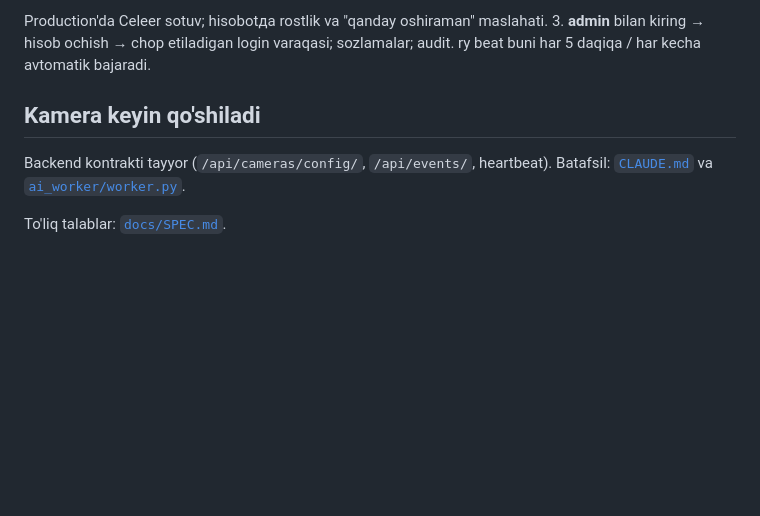
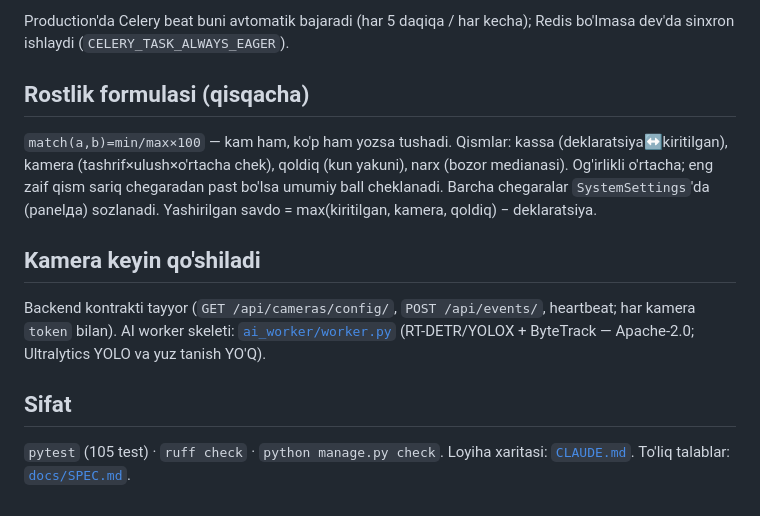
Before and after one commit to afruzbackend/savdoyimbozor, a Markdown page: README.md, the part around one of its changes. GitHub-like rendering; blank space fills up the shorter version.

````diff
--- a/README.md
+++ b/README.md
@@ -61,10 +71,19 @@ python manage.py recompute -e 2-dat026-09-01
 ```
-Production'da Celeer sotuv; hisobotда rostlik va "qanday oshiraman" maslahati.
-3. **admin** bilan kiring → hisob ochish → chop etiladigan login varaqasi; sozlamalar; audit.
-ry beat buni har 5 daqiqa / har kecha avtomatik bajaradi.
+Production'da Celery beat buni avtomatik bajaradi (har 5 daqiqa / har kecha);
+Redis bo'lmasa dev'da sinxron ishlaydi (`CELERY_TASK_ALWAYS_EAGER`).
+
+## Rostlik formulasi (qisqacha)
+`match(a,b)=min/max×100` — kam ham, ko'p ham yozsa tushadi. Qismlar: kassa
+(deklaratsiya↔kiritilgan), kamera (tashrif×ulush×o'rtacha chek), qoldiq (kun yakuni),
+narx (bozor medianasi). Og'irlikli o'rtacha; eng zaif qism sariq chegaradan past bo'lsa
+umumiy ball cheklanadi. Barcha chegaralar `SystemSettings`'da (panelда) sozlanadi.
+Yashirilgan savdo = max(kiritilgan, kamera, qoldiq) − deklaratsiya.
 
 ## Kamera keyin qo'shiladi
-Backend kontrakti tayyor (`/api/cameras/config/`, `/api/events/`, heartbeat).
-Batafsil: [`CLAUDE.md`](CLAUDE.md) va [`ai_worker/worker.py`](ai_worker/worker.py).
+Backend kontrakti tayyor (`GET /api/cameras/config/`, `POST /api/events/`, heartbeat;
+har kamera `token` bilan). AI worker skeleti: [`ai_worker/worker.py`](ai_worker/worker.py)
+(RT-DETR/YOLOX + ByteTrack — Apache-2.0; Ultralytics YOLO va yuz tanish YO'Q).
 
-To'liq talablar: [`docs/SPEC.md`](docs/SPEC.md).
+## Sifat
+`pytest` (105 test) · `ruff check` · `python manage.py check`. Loyiha xaritasi:
+[`CLAUDE.md`](CLAUDE.md). To'liq talablar: [`docs/SPEC.md`](docs/SPEC.md).
````
Also changed, not shown: other parts of README.md (+51 -41 lines).
